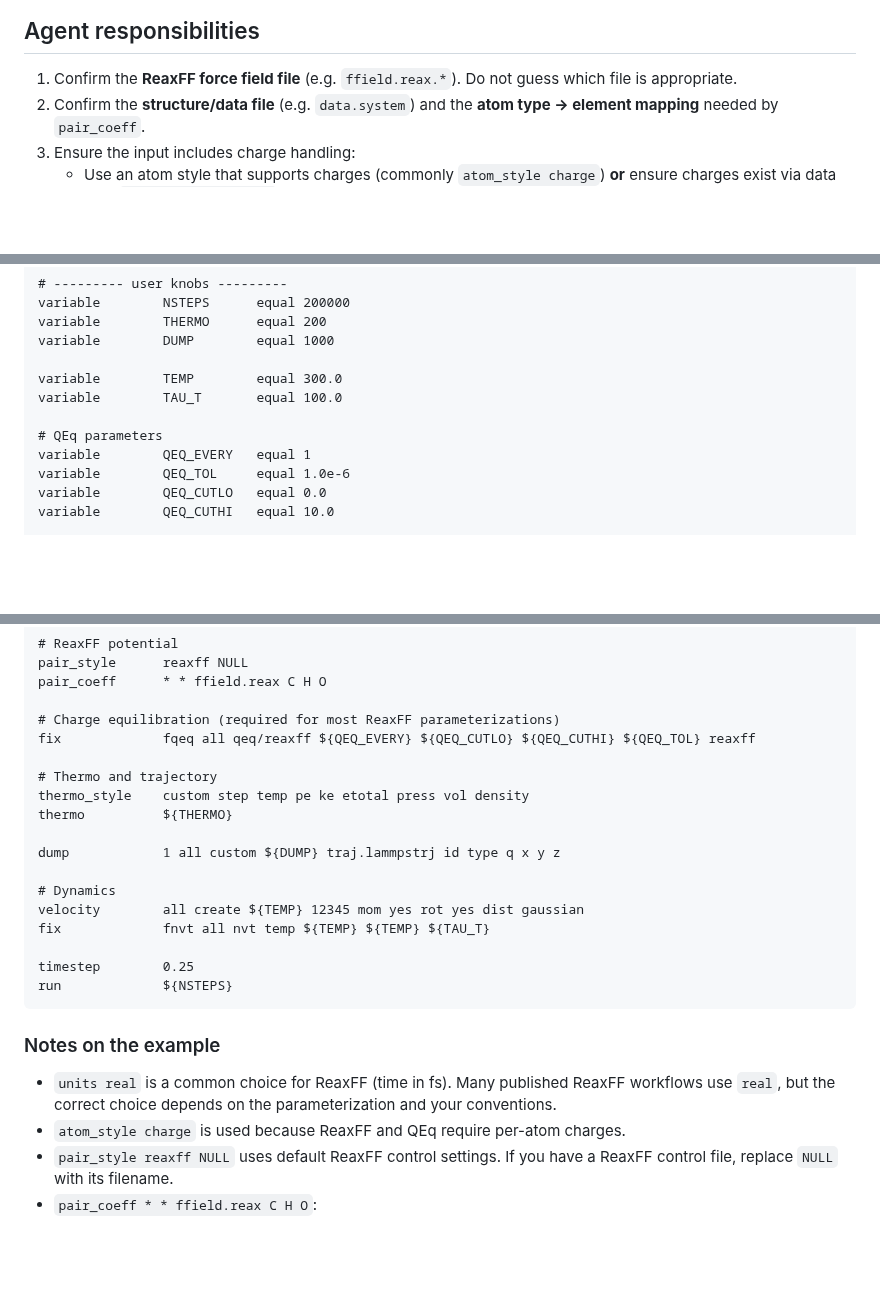
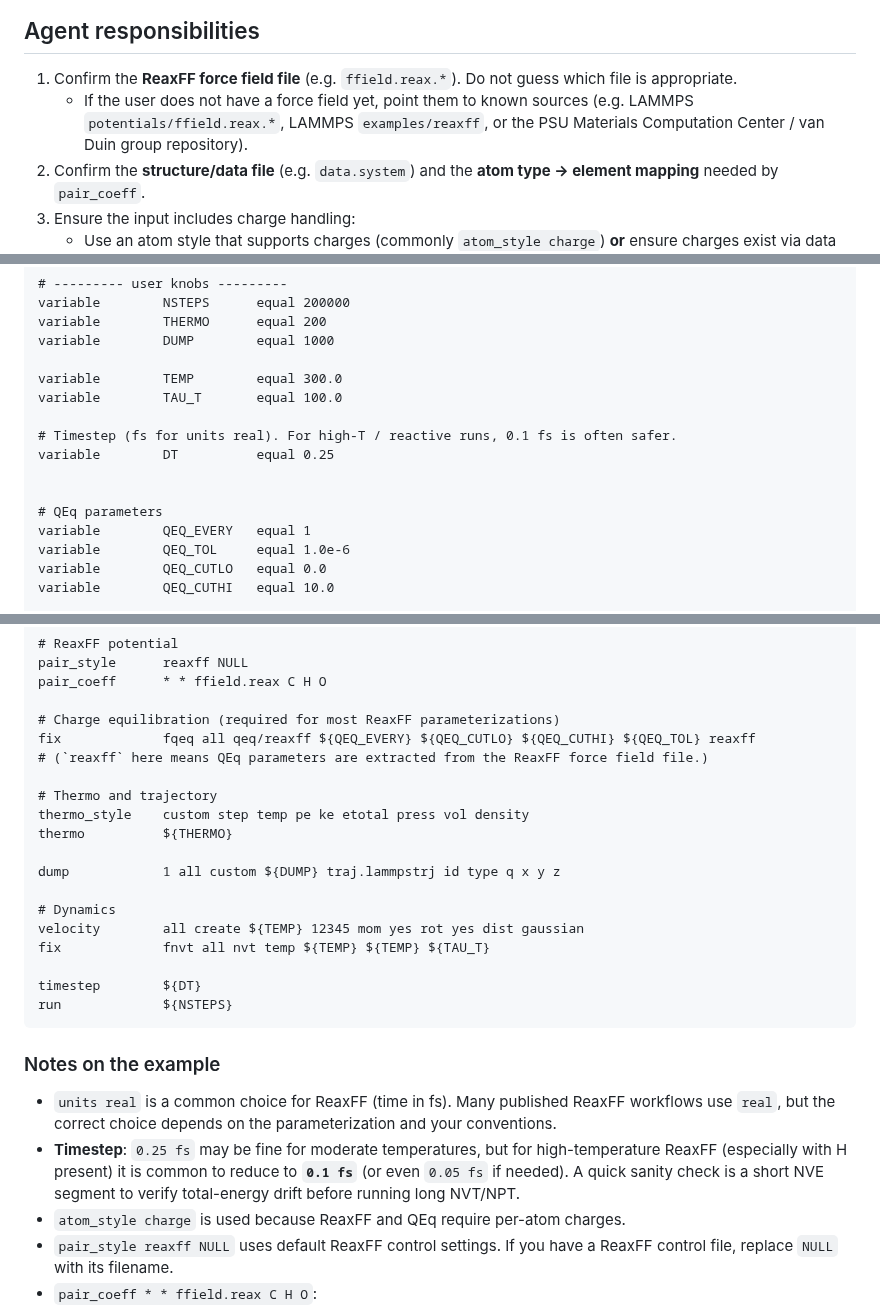
Before and after one commit to jinzhezenggroup/computational-chemistry-agent-skills, a Markdown page: molecular-dynamics/lammps-reaxff/SKILL.md, 3 parts joined by grey strips. Rendered like a GitHub page; blank space fills up the shorter version.

Commit message:
docs(molecular-dynamics): clarify reaxff timestep and force-field sources
Authored by OpenClaw (model: gpt-5.2)

````diff
--- a/molecular-dynamics/lammps-reaxff/SKILL.md
+++ b/molecular-dynamics/lammps-reaxff/SKILL.md
@@ -17,6 +17,7 @@ Use this skill when the user wants to run molecular dynamics in LAMMPS with a Re
 ## Agent responsibilities
 
 1. Confirm the **ReaxFF force field file** (e.g. `ffield.reax.*`). Do not guess which file is appropriate.
+   - If the user does not have a force field yet, point them to known sources (e.g. LAMMPS `potentials/ffield.reax.*`, LAMMPS `examples/reaxff`, or the PSU Materials Computation Center / van Duin group repository).
 2. Confirm the **structure/data file** (e.g. `data.system`) and the **atom type → element mapping** needed by `pair_coeff`.
 3. Ensure the input includes charge handling:
    - Use an atom style that supports charges (commonly `atom_style charge`) **or** ensure charges exist via data file / `fix property/atom q`.
@@ -70,6 +71,10 @@ variable        DUMP        equal 1000
 variable        TEMP        equal 300.0
 variable        TAU_T       equal 100.0
 
+# Timestep (fs for units real). For high-T / reactive runs, 0.1 fs is often safer.
+variable        DT          equal 0.25
+
+
 # QEq parameters
 variable        QEQ_EVERY   equal 1
 variable        QEQ_TOL     equal 1.0e-6
@@ -91,6 +96,7 @@ pair_coeff      * * ffield.reax C H O
 
 # Charge equilibration (required for most ReaxFF parameterizations)
 fix             fqeq all qeq/reaxff ${QEQ_EVERY} ${QEQ_CUTLO} ${QEQ_CUTHI} ${QEQ_TOL} reaxff
+# (`reaxff` here means QEq parameters are extracted from the ReaxFF force field file.)
 
 # Thermo and trajectory
 thermo_style    custom step temp pe ke etotal press vol density
@@ -102,13 +108,14 @@ dump            1 all custom ${DUMP} traj.lammpstrj id type q x y z
 velocity        all create ${TEMP} 12345 mom yes rot yes dist gaussian
 fix             fnvt all nvt temp ${TEMP} ${TEMP} ${TAU_T}
 
-timestep        0.25
+timestep        ${DT}
 run             ${NSTEPS}
 ```
 
 ### Notes on the example
 
 - `units real` is a common choice for ReaxFF (time in fs). Many published ReaxFF workflows use `real`, but the correct choice depends on the parameterization and your conventions.
+- **Timestep**: `0.25 fs` may be fine for moderate temperatures, but for high-temperature ReaxFF (especially with H present) it is common to reduce to **`0.1 fs`** (or even `0.05 fs` if needed). A quick sanity check is a short NVE segment to verify total-energy drift before running long NVT/NPT.
 - `atom_style charge` is used because ReaxFF and QEq require per-atom charges.
 - `pair_style reaxff NULL` uses default ReaxFF control settings. If you have a ReaxFF control file, replace `NULL` with its filename.
 - `pair_coeff * * ffield.reax C H O`:
````
